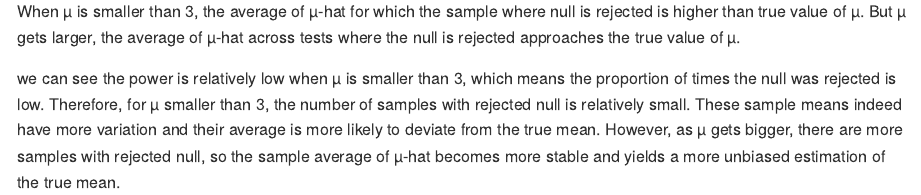
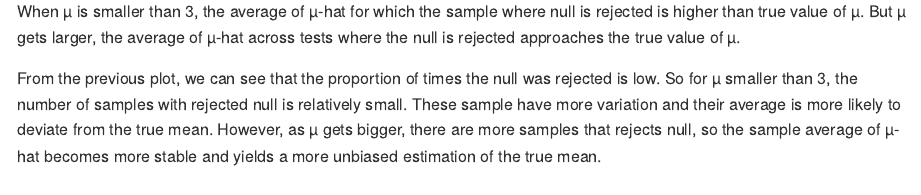
Before and after one commit to jchaicc/p8105_hw5_jc5929, an R Markdown document (p8105_hw5_jc5929.Rmd): the page in a window 1100 px wide, from 4860 px down. Rendered offline with R 4.5, knitr and Pandoc, with nearby package versions; code that draws random numbers runs with fixed seeds of ours; some code elsewhere in the file could not run offline.

Commit message:
add description for plot

```diff
--- a/p8105_hw5_jc5929.Rmd
+++ b/p8105_hw5_jc5929.Rmd
@@ -157,4 +157,4 @@ reject_df=
 
 When µ is smaller than 3, the average of µ-hat for which the sample where null is rejected is higher than  true value of µ. But µ gets larger, the average of µ-hat across tests where the null is rejected approaches the true value of µ.
 
- we can see the power is relatively low when µ is smaller than 3, which means the proportion of times the null was rejected is low. Therefore, for µ smaller than 3, the number of samples with rejected null is relatively small. These sample means indeed have more variation and their average is more likely to deviate from the true mean. However, as µ gets bigger, there are more samples with rejected null, so the sample average of µ-hat becomes more stable and yields a more unbiased estimation of the true mean.
+From the previous plot, we can see that the proportion of times the null was rejected is low. So for µ smaller than 3, the number of samples with rejected null is relatively small. These sample have more variation and their average is more likely to deviate from the true mean. However, as µ gets bigger, there are more samples that rejects null, so the sample average of µ-hat becomes more stable and yields a more unbiased estimation of the true mean.
```
